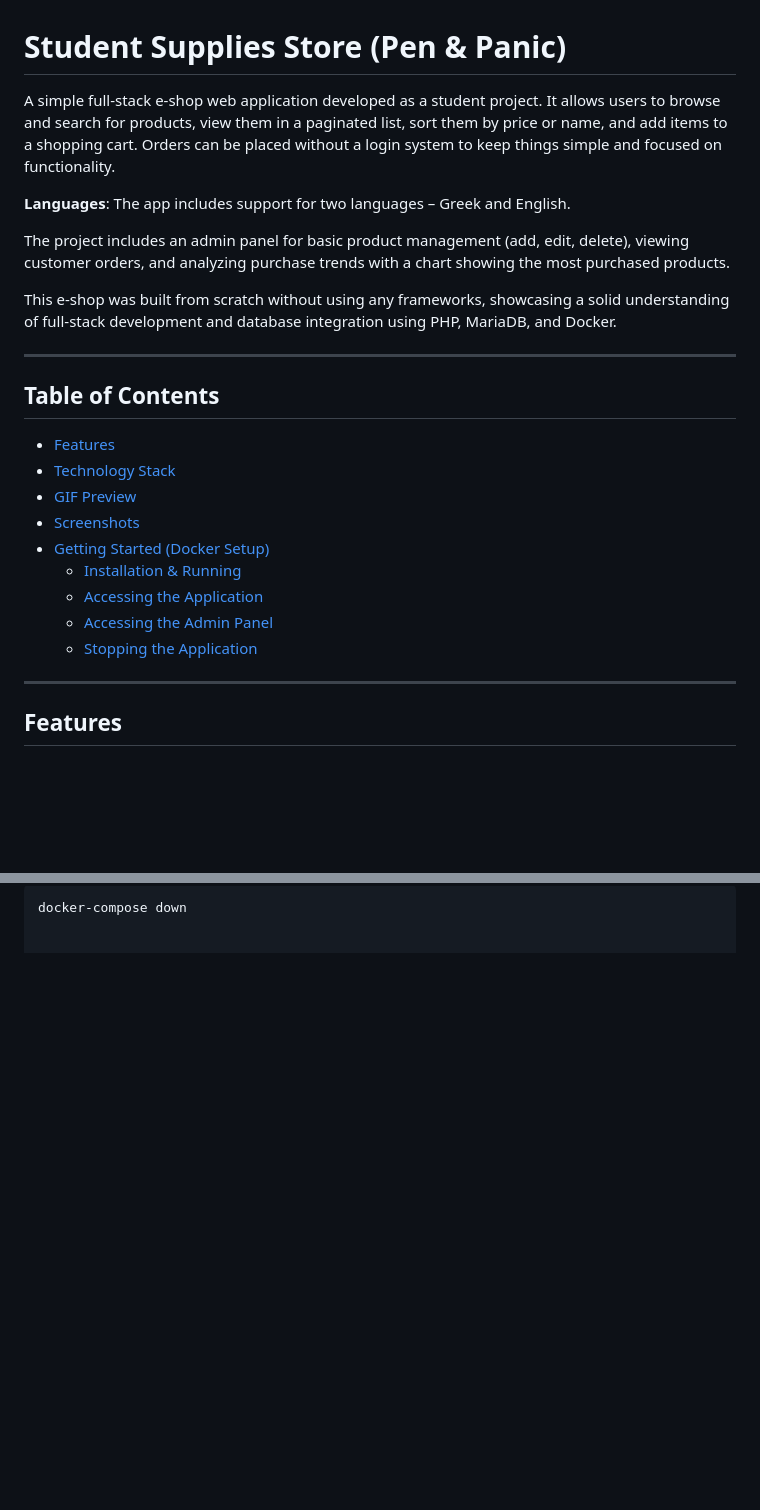
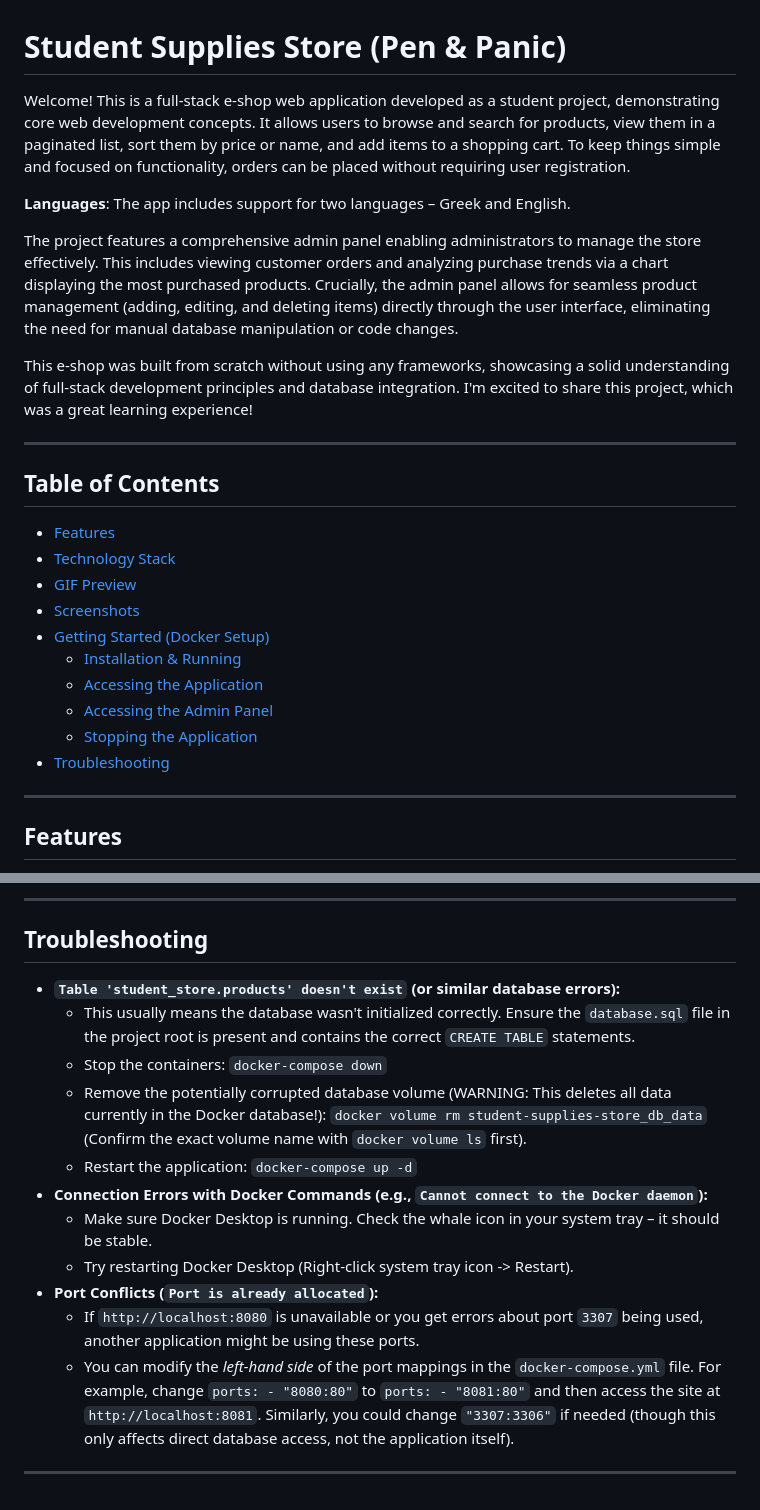
Before and after one commit to RaeXp917/NoFramework_Store, a Markdown page: README.md, 2 parts joined by grey strips. Drawn GitHub-style; blank space fills up the shorter version.

````diff
--- a/README.md
+++ b/README.md
@@ -1,12 +1,12 @@
 # Student Supplies Store (Pen & Panic)
 
-A simple full-stack e-shop web application developed as a student project. It allows users to browse and search for products, view them in a paginated list, sort them by price or name, and add items to a shopping cart. Orders can be placed without a login system to keep things simple and focused on functionality.
+Welcome! This is a full-stack e-shop web application developed as a student project, demonstrating core web development concepts. It allows users to browse and search for products, view them in a paginated list, sort them by price or name, and add items to a shopping cart. To keep things simple and focused on functionality, orders can be placed without requiring user registration.
 
 **Languages**: The app includes support for two languages – Greek and English.
 
-The project includes an admin panel for basic product management (add, edit, delete), viewing customer orders, and analyzing purchase trends with a chart showing the most purchased products.
+The project features a comprehensive admin panel enabling administrators to manage the store effectively. This includes viewing customer orders and analyzing purchase trends via a chart displaying the most purchased products. Crucially, the admin panel allows for seamless product management (adding, editing, and deleting items) directly through the user interface, eliminating the need for manual database manipulation or code changes.
 
-This e-shop was built from scratch without using any frameworks, showcasing a solid understanding of full-stack development and database integration using PHP, MariaDB, and Docker.
+This e-shop was built from scratch without using any frameworks, showcasing a solid understanding of full-stack development principles and database integration. I'm excited to share this project, which was a great learning experience!
 
 ---
 
@@ -21,6 +21,7 @@ This e-shop was built from scratch without using any frameworks, showcasing a so
     *   [Accessing the Application](#accessing-the-application)
     *   [Accessing the Admin Panel](#accessing-the-admin-panel)
     *   [Stopping the Application](#stopping-the-application)
+*   [Troubleshooting](#troubleshooting)
 
 ---
 
@@ -127,3 +135,18 @@ To stop the running Docker containers, navigate back to the project directory in
 
-```bash
-docker-compose down
+---
+
+## Troubleshooting
+
+*   **`Table 'student_store.products' doesn't exist` (or similar database errors):**
+    *   This usually means the database wasn't initialized correctly. Ensure the `database.sql` file in the project root is present and contains the correct `CREATE TABLE` statements.
+    *   Stop the containers: `docker-compose down`
+    *   Remove the potentially corrupted database volume (WARNING: This deletes all data currently in the Docker database!): `docker volume rm student-supplies-store_db_data` (Confirm the exact volume name with `docker volume ls` first).
+    *   Restart the application: `docker-compose up -d`
+*   **Connection Errors with Docker Commands (e.g., `Cannot connect to the Docker daemon`):**
+    *   Make sure Docker Desktop is running. Check the whale icon in your system tray – it should be stable.
+    *   Try restarting Docker Desktop (Right-click system tray icon -> Restart).
+*   **Port Conflicts (`Port is already allocated`):**
+    *   If `http://localhost:8080` is unavailable or you get errors about port `3307` being used, another application might be using these ports.
+    *   You can modify the *left-hand side* of the port mappings in the `docker-compose.yml` file. For example, change `ports: - "8080:80"` to `ports: - "8081:80"` and then access the site at `http://localhost:8081`. Similarly, you could change `"3307:3306"` if needed (though this only affects direct database access, not the application itself).
+
+---
````
Also changed, not shown: other parts of README.md (+34 -27 lines).
